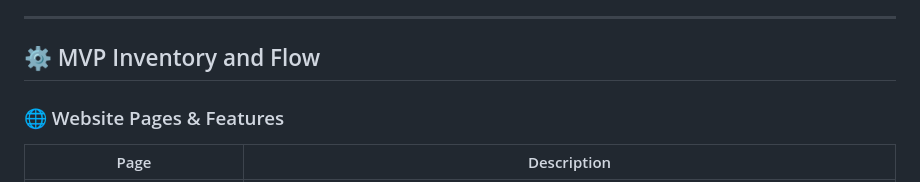
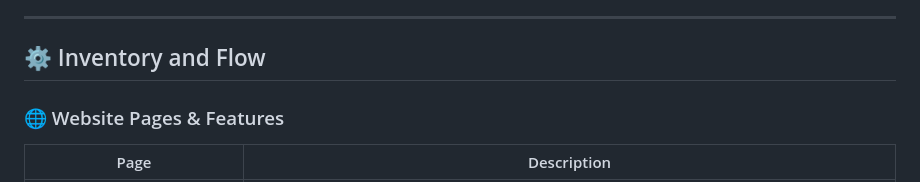
Before and after one commit to jferrer2023/cybergabay.github.io, a Markdown page: README.md, the part around the change. Rendered like a GitHub page.

```diff
--- a/README.md
+++ b/README.md
@@ -50,7 +50,7 @@ CyberGabay’s impact will be measured by:
 
 ---
 
-## ⚙️ MVP Inventory and Flow
+## ⚙️ Inventory and Flow
 
 ### 🌐 Website Pages & Features
 | Page | Description |
```
